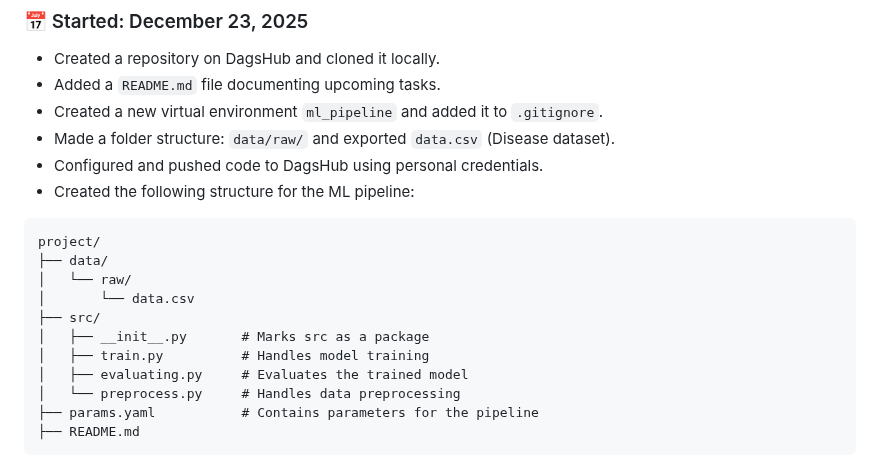
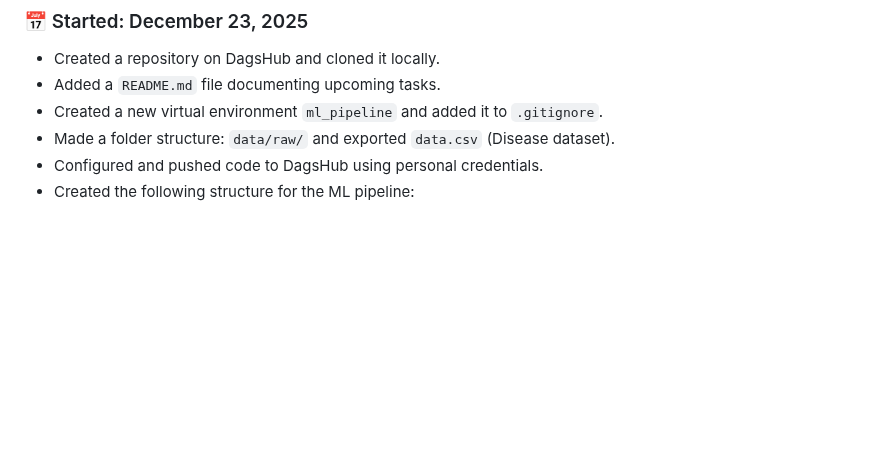
Before and after one commit to smitngandhi/Mlops_End_to_End, a Markdown page: README.md, the part around the change. Rendered like a GitHub page; blank space fills up the shorter version.

````diff
--- a/README.md
+++ b/README.md
@@ -173,18 +173,4 @@ Each item contains:
 * Configured and pushed code to DagsHub using personal credentials.
 * Created the following structure for the ML pipeline:
 
-```
-project/
-├── data/
-│   └── raw/
-│       └── data.csv
-├── src/
-│   ├── __init__.py       # Marks src as a package
-│   ├── train.py          # Handles model training
-│   ├── evaluating.py     # Evaluates the trained model
-│   └── preprocess.py     # Handles data preprocessing
-├── params.yaml           # Contains parameters for the pipeline
-├── README.md
-```
-
 ![Folder Structure](image-1.png)
````
